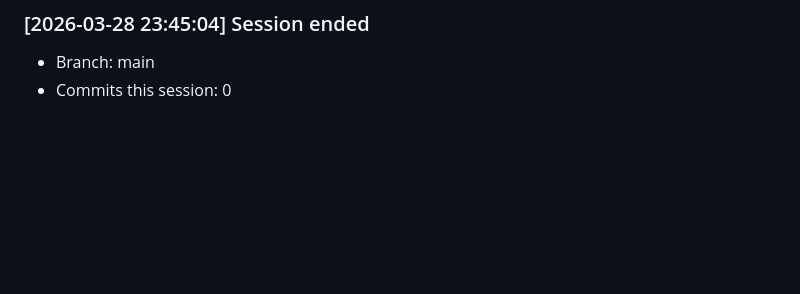
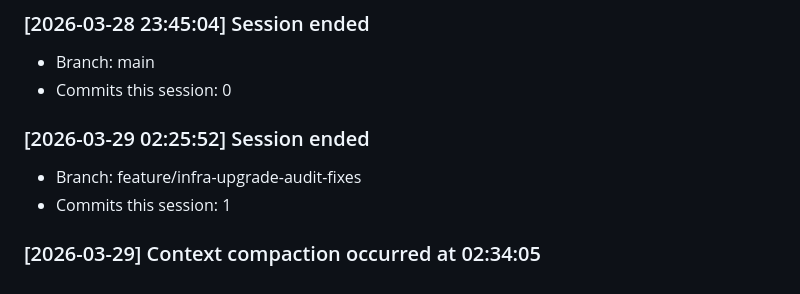
Before and after one commit to kennethsolomon/shipkit, a Markdown page: tasks/progress.md, the part around the change. GitHub-like rendering; blank space fills up the shorter version.

Commit message:
chore: update progress log for infra upgrade task
Co-Authored-By: Claude Sonnet 4.6 <noreply@anthropic.com>

```diff
--- a/tasks/progress.md
+++ b/tasks/progress.md
@@ -643,3 +643,9 @@
 ### [2026-03-28 23:45:04] Session ended
 - Branch: main
 - Commits this session: 0
+
+### [2026-03-29 02:25:52] Session ended
+- Branch: feature/infra-upgrade-audit-fixes
+- Commits this session: 1
+
+### [2026-03-29] Context compaction occurred at 02:34:05
```
